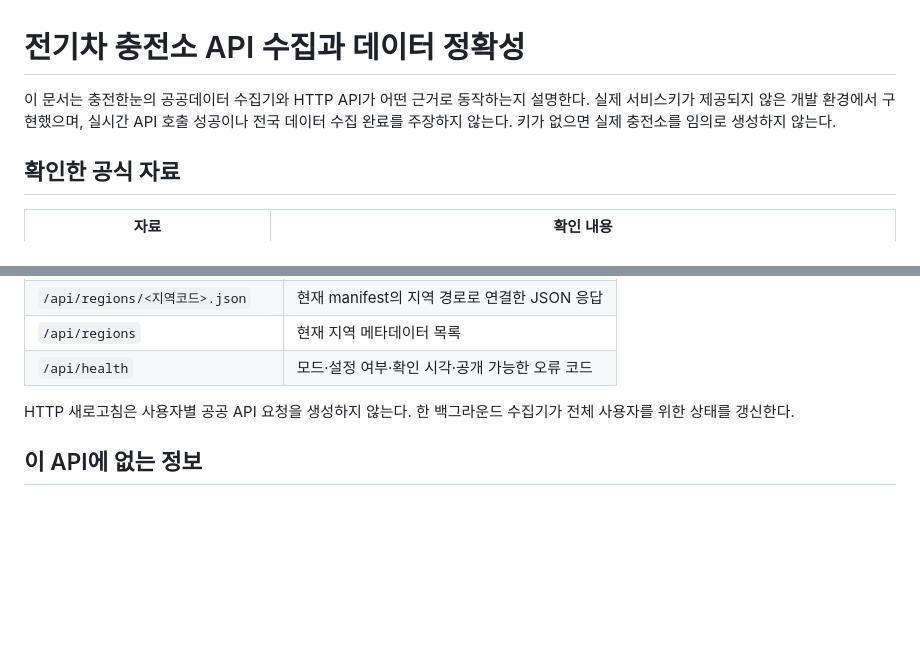
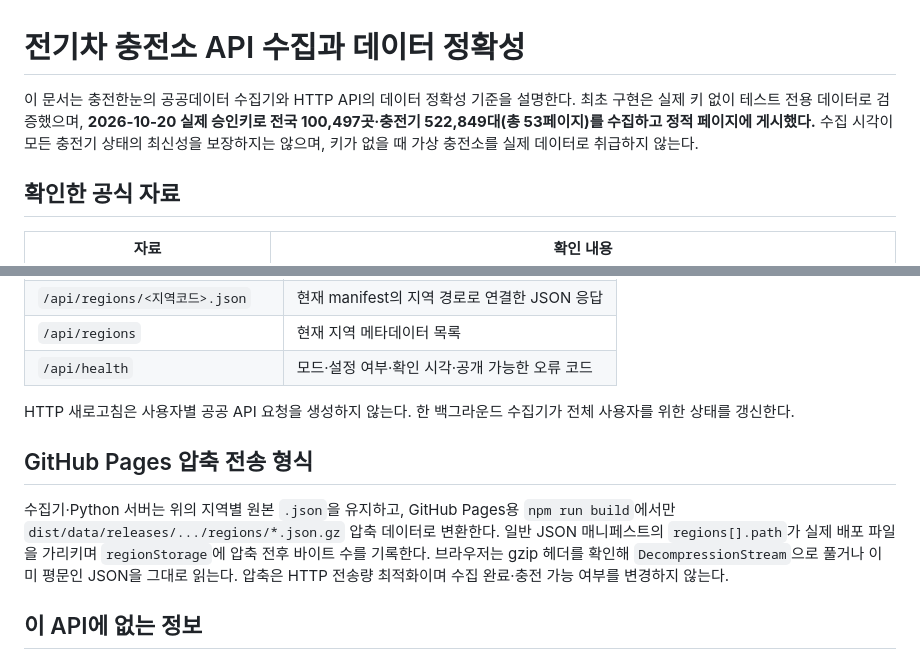
Before and after one commit to softm/evchargingstation, a Markdown page: docs/API_NOTES.md, 2 parts joined by grey strips. Drawn GitHub-style; blank space fills up the shorter version.

Commit message:
docs: distinguish original API JSON from compressed Pages shards

```diff
--- a/docs/API_NOTES.md
+++ b/docs/API_NOTES.md
@@ -1,6 +1,6 @@
 # 전기차 충전소 API 수집과 데이터 정확성
 
-이 문서는 충전한눈의 공공데이터 수집기와 HTTP API가 어떤 근거로 동작하는지 설명한다. 실제 서비스키가 제공되지 않은 개발 환경에서 구현했으며, 실시간 API 호출 성공이나 전국 데이터 수집 완료를 주장하지 않는다. 키가 없으면 실제 충전소를 임의로 생성하지 않는다.
+이 문서는 충전한눈의 공공데이터 수집기와 HTTP API의 데이터 정확성 기준을 설명한다. 최초 구현은 실제 키 없이 테스트 전용 데이터로 검증했으며, **2026-10-20 실제 승인키로 전국 100,497곳·충전기 522,849대(총 53페이지)를 수집하고 정적 페이지에 게시했다.** 수집 시각이 모든 충전기 상태의 최신성을 보장하지는 않으며, 키가 없을 때 가상 충전소를 실제 데이터로 취급하지 않는다.
 
 ## 확인한 공식 자료
 
@@ -183,6 +183,10 @@ public/data/releases/<수집ID>/regions/<지역코드>.json
 
 HTTP 새로고침은 사용자별 공공 API 요청을 생성하지 않는다. 한 백그라운드 수집기가 전체 사용자를 위한 상태를 갱신한다.
 
+## GitHub Pages 압축 전송 형식
+
+수집기·Python 서버는 위의 지역별 원본 `.json`을 유지하고, GitHub Pages용 `npm run build`에서만 `dist/data/releases/.../regions/*.json.gz` 압축 데이터로 변환한다. 일반 JSON 매니페스트의 `regions[].path`가 실제 배포 파일을 가리키며 `regionStorage`에 압축 전후 바이트 수를 기록한다. 브라우저는 gzip 헤더를 확인해 `DecompressionStream`으로 풀거나 이미 평문인 JSON을 그대로 읽는다. 압축은 HTTP 전송량 최적화이며 수집 완료·충전 가능 여부를 변경하지 않는다.
+
 ## 이 API에 없는 정보
 
 요금, 대기 차량 수, 실제 주차면 점유, 예약 생성·취소, 차량 SOC, 충전 종료 예정시각, 사용자 후기·사진은 이 API 명세에 없다. 현재 충전 시작 시각으로 경과시간을 계산할 수 있지만 남은 대기시간은 추정하지 않는다. 이러한 값은 별도 공식 데이터 계약과 검증이 이루어지기 전까지 제공 정보로 표시하지 않는다.
```
